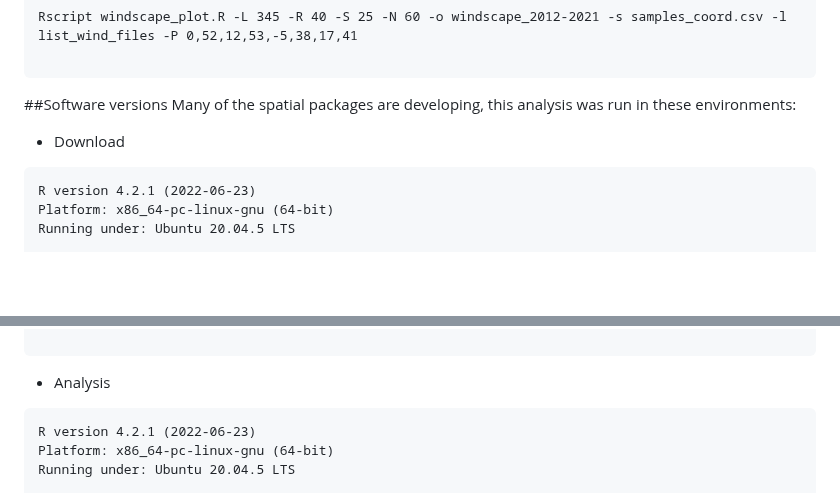
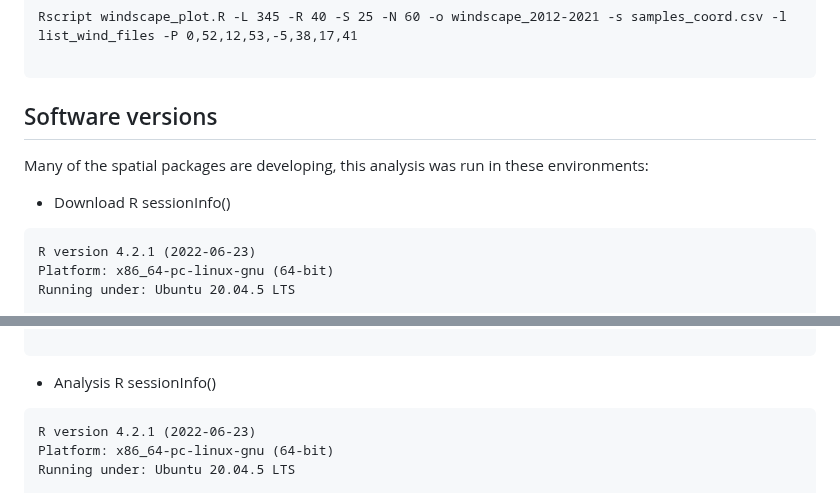
Before and after one commit to fmenardo/Bgt_popgen_Europe_2024, a Markdown page: windscape/windscape.md, 2 parts joined by grey strips. GitHub-like rendering; blank space fills up the shorter version.

````diff
--- a/windscape/windscape.md
+++ b/windscape/windscape.md
@@ -39,11 +39,11 @@ Rscript windscape_plot.R -L 345 -R 40 -S 25 -N 60 -o windscape_2012-2021 -s samp
 
 ```
 
-##Software versions
+## Software versions
 Many of the spatial packages are developing, this analysis was run in these environments:
 
 
-- Download
+- Download R sessionInfo()
 ```
 R version 4.2.1 (2022-06-23)
 Platform: x86_64-pc-linux-gnu (64-bit)
@@ -79,7 +79,7 @@ loaded via a namespace (and not attached):
 [25] colorspace_2.1-0 utf8_1.2.3       stringi_1.7.12   munsell_0.5.0
 
 ```
-- Analysis
+- Analysis R sessionInfo()
 
 ```
 R version 4.2.1 (2022-06-23)
````
